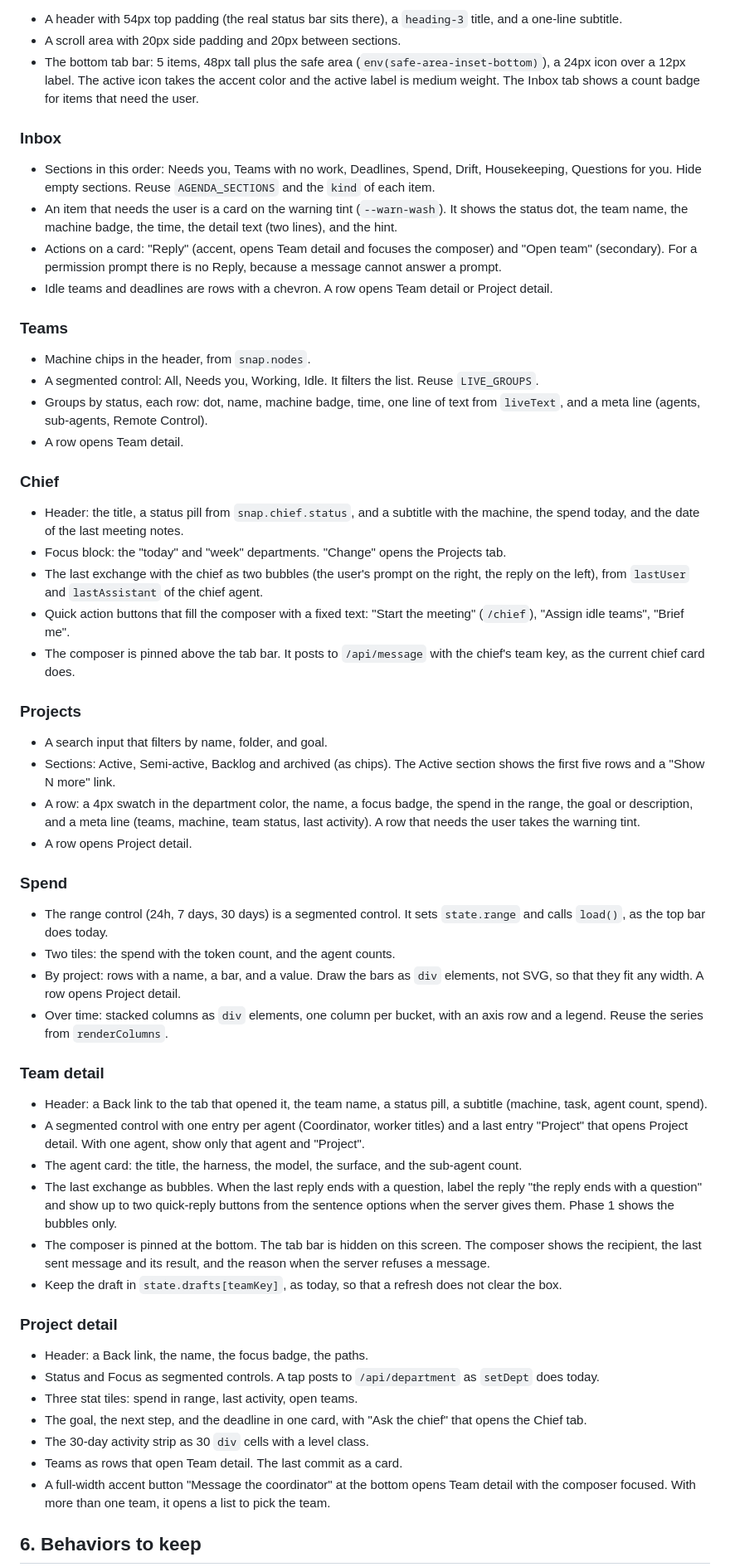
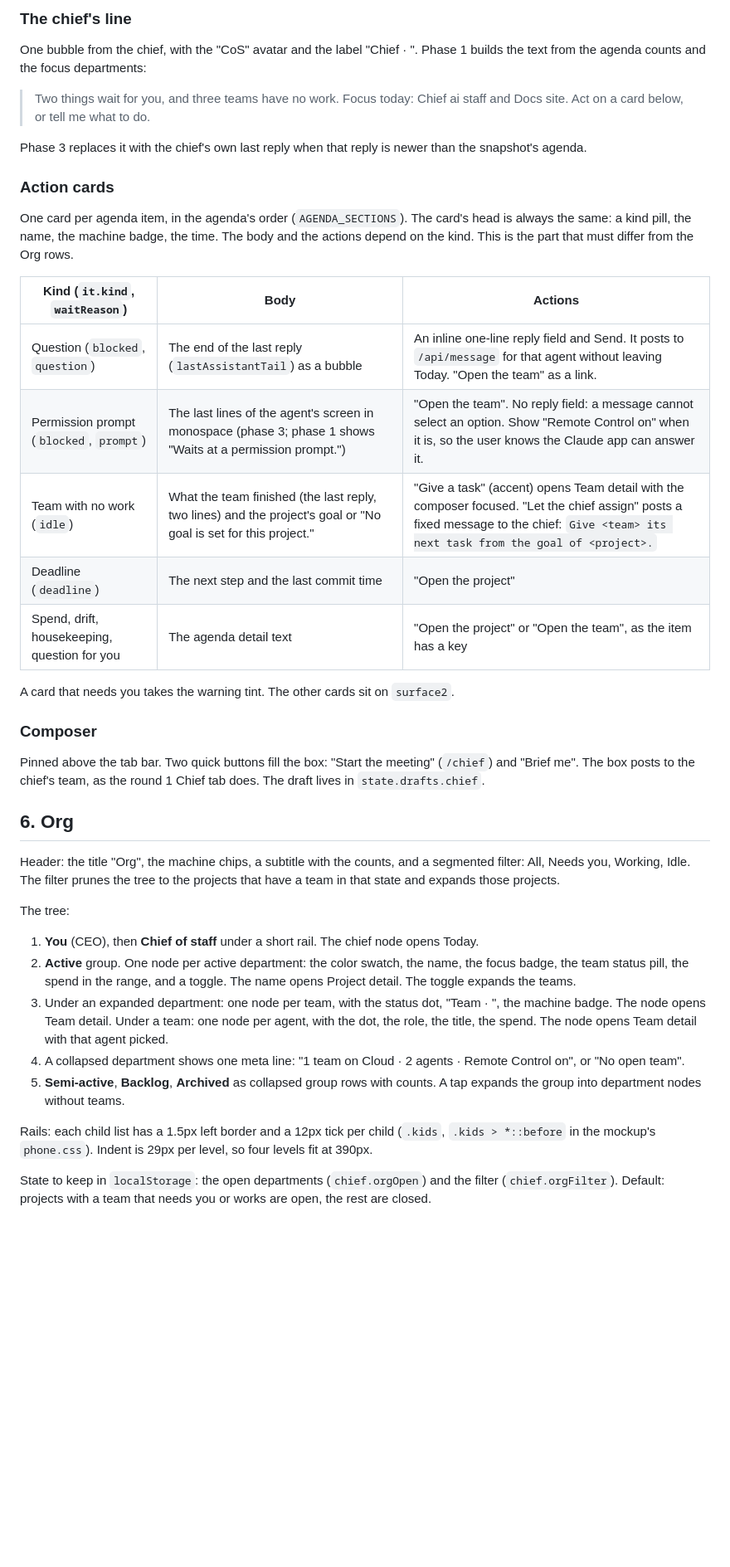
Before and after one commit to wanxinwanxin/chief-ai-staff, a Markdown page: docs/mobile-redesign.md, the part around one of its changes. Shown at 83% size. GitHub-like rendering; blank space fills up the shorter version.

```diff
--- a/docs/mobile-redesign.md
+++ b/docs/mobile-redesign.md
@@ -63,62 +46,43 @@ Each phone screen has the same frame:
 
-- A header with 54px top padding (the real status bar sits there), a `heading-3` title, and a one-line subtitle.
-- A scroll area with 20px side padding and 20px between sections.
-- The bottom tab bar: 5 items, 48px tall plus the safe area (`env(safe-area-inset-bottom)`), a 24px icon over a 12px label. The active icon takes the accent color and the active label is medium weight. The Inbox tab shows a count badge for items that need the user.
+### The chief's line
 
-### Inbox
+One bubble from the chief, with the "CoS" avatar and the label "Chief · <time>". Phase 1 builds the text from the agenda counts and the focus departments:
 
-- Sections in this order: Needs you, Teams with no work, Deadlines, Spend, Drift, Housekeeping, Questions for you. Hide empty sections. Reuse `AGENDA_SECTIONS` and the `kind` of each item.
-- An item that needs the user is a card on the warning tint (`--warn-wash`). It shows the status dot, the team name, the machine badge, the time, the detail text (two lines), and the hint.
-- Actions on a card: "Reply" (accent, opens Team detail and focuses the composer) and "Open team" (secondary). For a permission prompt there is no Reply, because a message cannot answer a prompt.
-- Idle teams and deadlines are rows with a chevron. A row opens Team detail or Project detail.
+> Two things wait for you, and three teams have no work. Focus today: Chief ai staff and Docs site. Act on a card below, or tell me what to do.
 
-### Teams
+Phase 3 replaces it with the chief's own last reply when that reply is newer than the snapshot's agenda.
 
-- Machine chips in the header, from `snap.nodes`.
-- A segmented control: All, Needs you, Working, Idle. It filters the list. Reuse `LIVE_GROUPS`.
-- Groups by status, each row: dot, name, machine badge, time, one line of text from `liveText`, and a meta line (agents, sub-agents, Remote Control).
-- A row opens Team detail.
+### Action cards
 
-### Chief
+One card per agenda item, in the agenda's order (`AGENDA_SECTIONS`). The card's head is always the same: a kind pill, the name, the machine badge, the time. The body and the actions depend on the kind. This is the part that must differ from the Org rows.
 
-- Header: the title, a status pill from `snap.chief.status`, and a subtitle with the machine, the spend today, and the date of the last meeting notes.
-- Focus block: the "today" and "week" departments. "Change" opens the Projects tab.
-- The last exchange with the chief as two bubbles (the user's prompt on the right, the reply on the left), from `lastUser` and `lastAssistant` of the chief agent.
-- Quick action buttons that fill the composer with a fixed text: "Start the meeting" (`/chief`), "Assign idle teams", "Brief me".
-- The composer is pinned above the tab bar. It posts to `/api/message` with the chief's team key, as the current chief card does.
+| Kind (`it.kind`, `waitReason`) | Body | Actions |
+|---|---|---|
+| Question (`blocked`, `question`) | The end of the last reply (`lastAssistantTail`) as a bubble | An inline one-line reply field and Send. It posts to `/api/message` for that agent without leaving Today. "Open the team" as a link. |
+| Permission prompt (`blocked`, `prompt`) | The last lines of the agent's screen in monospace (phase 3; phase 1 shows "Waits at a permission prompt.") | "Open the team". No reply field: a message cannot select an option. Show "Remote Control on" when it is, so the user knows the Claude app can answer it. |
+| Team with no work (`idle`) | What the team finished (the last reply, two lines) and the project's goal or "No goal is set for this project." | "Give a task" (accent) opens Team detail with the composer focused. "Let the chief assign" posts a fixed message to the chief: `Give <team> its next task from the goal of <project>.` |
+| Deadline (`deadline`) | The next step and the last commit time | "Open the project" |
+| Spend, drift, housekeeping, question for you | The agenda detail text | "Open the project" or "Open the team", as the item has a key |
 
-### Projects
+A card that needs you takes the warning tint. The other cards sit on `surface2`.
 
-- A search input that filters by name, folder, and goal.
-- Sections: Active, Semi-active, Backlog and archived (as chips). The Active section shows the first five rows and a "Show N more" link.
-- A row: a 4px swatch in the department color, the name, a focus badge, the spend in the range, the goal or description, and a meta line (teams, machine, team status, last activity). A row that needs the user takes the warning tint.
-- A row opens Project detail.
+### Composer
 
-### Spend
+Pinned above the tab bar. Two quick buttons fill the box: "Start the meeting" (`/chief`) and "Brief me". The box posts to the chief's team, as the round 1 Chief tab does. The draft lives in `state.drafts.chief`.
 
-- The range control (24h, 7 days, 30 days) is a segmented control. It sets `state.range` and calls `load()`, as the top bar does today.
-- Two tiles: the spend with the token count, and the agent counts.
-- By project: rows with a name, a bar, and a value. Draw the bars as `div` elements, not SVG, so that they fit any width. A row opens Project detail.
-- Over time: stacked columns as `div` elements, one column per bucket, with an axis row and a legend. Reuse the series from `renderColumns`.
+## 6. Org
 
-### Team detail
+Header: the title "Org", the machine chips, a subtitle with the counts, and a segmented filter: All, Needs you, Working, Idle. The filter prunes the tree to the projects that have a team in that state and expands those projects.
 
-- Header: a Back link to the tab that opened it, the team name, a status pill, a subtitle (machine, task, agent count, spend).
-- A segmented control with one entry per agent (Coordinator, worker titles) and a last entry "Project" that opens Project detail. With one agent, show only that agent and "Project".
-- The agent card: the title, the harness, the model, the surface, and the sub-agent count.
-- The last exchange as bubbles. When the last reply ends with a question, label the reply "the reply ends with a question" and show up to two quick-reply buttons from the sentence options when the server gives them. Phase 1 shows the bubbles only.
-- The composer is pinned at the bottom. The tab bar is hidden on this screen. The composer shows the recipient, the last sent message and its result, and the reason when the server refuses a message.
-- Keep the draft in `state.drafts[teamKey]`, as today, so that a refresh does not clear the box.
+The tree:
 
-### Project detail
+1. **You** (CEO), then **Chief of staff** under a short rail. The chief node opens Today.
+2. **Active** group. One node per active department: the color swatch, the name, the focus badge, the team status pill, the spend in the range, and a toggle. The name opens Project detail. The toggle expands the teams.
+3. Under an expanded department: one node per team, with the status dot, "Team · <task>", the machine badge. The node opens Team detail. Under a team: one node per agent, with the dot, the role, the title, the spend. The node opens Team detail with that agent picked.
+4. A collapsed department shows one meta line: "1 team on Cloud · 2 agents · Remote Control on", or "No open team".
+5. **Semi-active**, **Backlog**, **Archived** as collapsed group rows with counts. A tap expands the group into department nodes without teams.
 
-- Header: a Back link, the name, the focus badge, the paths.
-- Status and Focus as segmented controls. A tap posts to `/api/department` as `setDept` does today.
-- Three stat tiles: spend in range, last activity, open teams.
-- The goal, the next step, and the deadline in one card, with "Ask the chief" that opens the Chief tab.
-- The 30-day activity strip as 30 `div` cells with a level class.
-- Teams as rows that open Team detail. The last commit as a card.
-- A full-width accent button "Message the coordinator" at the bottom opens Team detail with the composer focused. With more than one team, it opens a list to pick the team.
+Rails: each child list has a 1.5px left border and a 12px tick per child (`.kids`, `.kids > *::before` in the mockup's `phone.css`). Indent is 29px per level, so four levels fit at 390px.
 
-## 6. Behaviors to keep
+State to keep in `localStorage`: the open departments (`chief.orgOpen`) and the filter (`chief.orgFilter`). Default: projects with a team that needs you or works are open, the rest are closed.
 
```
Also changed, not shown: other parts of docs/mobile-redesign.md (+53 -76 lines).
